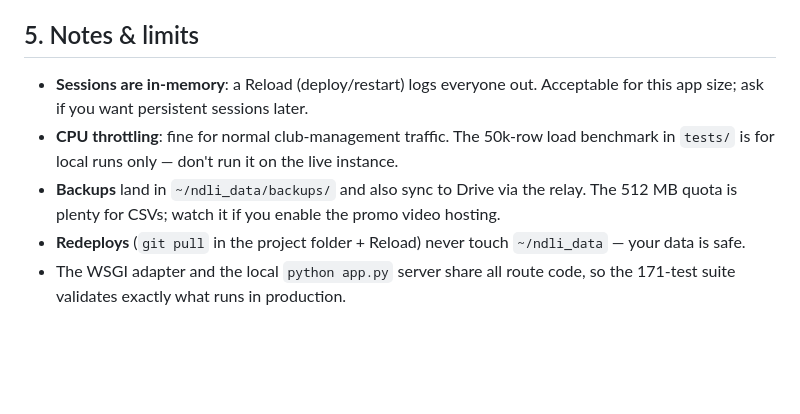
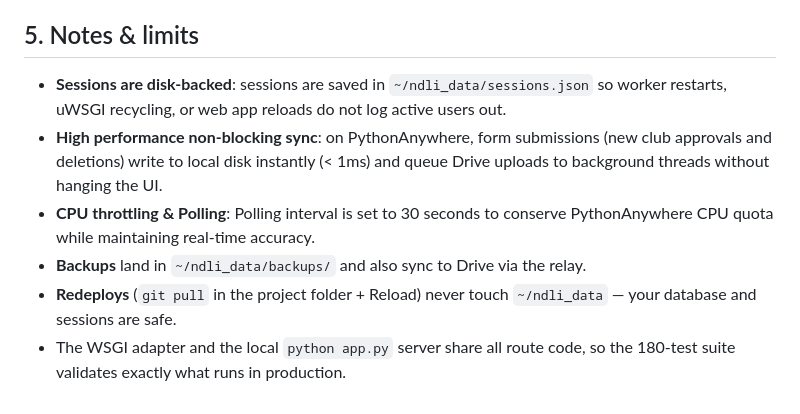
Before and after one commit to anirbanmid/ndli-club-management, a Markdown page: PYTHONANYWHERE_DEPLOYMENT.md, the part around the change. GitHub-like rendering; blank space fills up the shorter version.

Commit message:
Update PythonAnywhere deployment documentation for disk-backed sessions and non-blocking sync

```diff
--- a/PYTHONANYWHERE_DEPLOYMENT.md
+++ b/PYTHONANYWHERE_DEPLOYMENT.md
@@ -84,15 +84,9 @@ employee portal (`/employee`). Log in as admin and confirm the
 
 ## 5. Notes & limits
 
-- **Sessions are in-memory**: a Reload (deploy/restart) logs everyone out.
-  Acceptable for this app size; ask if you want persistent sessions later.
-- **CPU throttling**: fine for normal club-management traffic. The 50k-row
-  load benchmark in `tests/` is for local runs only — don't run it on the
-  live instance.
-- **Backups** land in `~/ndli_data/backups/` and also sync to Drive via the
-  relay. The 512 MB quota is plenty for CSVs; watch it if you enable the
-  promo video hosting.
-- **Redeploys** (`git pull` in the project folder + Reload) never touch
-  `~/ndli_data` — your data is safe.
-- The WSGI adapter and the local `python app.py` server share all route code,
-  so the 171-test suite validates exactly what runs in production.
+- **Sessions are disk-backed**: sessions are saved in `~/ndli_data/sessions.json` so worker restarts, uWSGI recycling, or web app reloads do not log active users out.
+- **High performance non-blocking sync**: on PythonAnywhere, form submissions (new club approvals and deletions) write to local disk instantly (< 1ms) and queue Drive uploads to background threads without hanging the UI.
+- **CPU throttling & Polling**: Polling interval is set to 30 seconds to conserve PythonAnywhere CPU quota while maintaining real-time accuracy.
+- **Backups** land in `~/ndli_data/backups/` and also sync to Drive via the relay.
+- **Redeploys** (`git pull` in the project folder + Reload) never touch `~/ndli_data` — your database and sessions are safe.
+- The WSGI adapter and the local `python app.py` server share all route code, so the 180-test suite validates exactly what runs in production.
```
